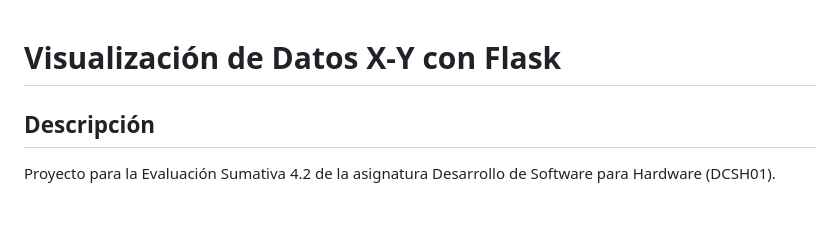
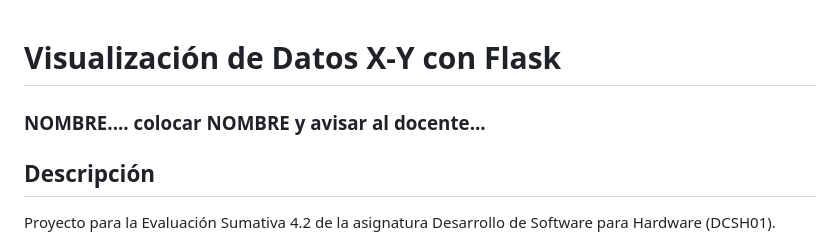
Before and after one commit to CoolBoyVz/Evaluacion-4.2-Parte-1., a Markdown page: README.md, the part around the change. Rendered like a GitHub page; blank space fills up the shorter version.

Commit message:
solicitud de nombre...
Added a placeholder for the project name in the README.

```diff
--- a/README.md
+++ b/README.md
@@ -1,4 +1,6 @@
 # Visualización de Datos X-Y con Flask
+
+### NOMBRE.... colocar NOMBRE y avisar al docente...
 
 ## Descripción
 Proyecto para la Evaluación Sumativa 4.2 de la asignatura Desarrollo de Software para Hardware (DCSH01).
```
